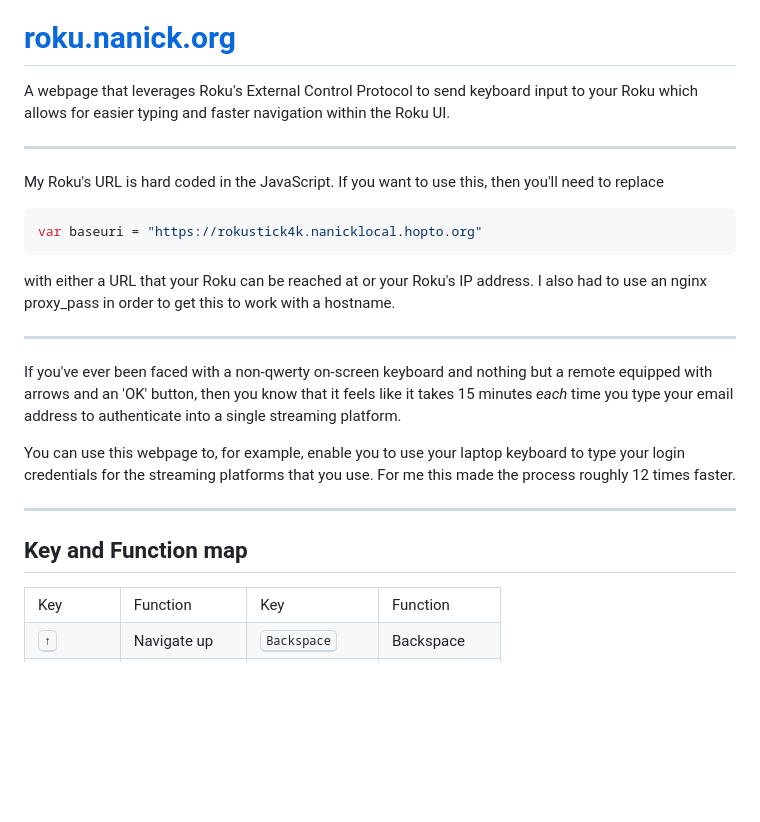
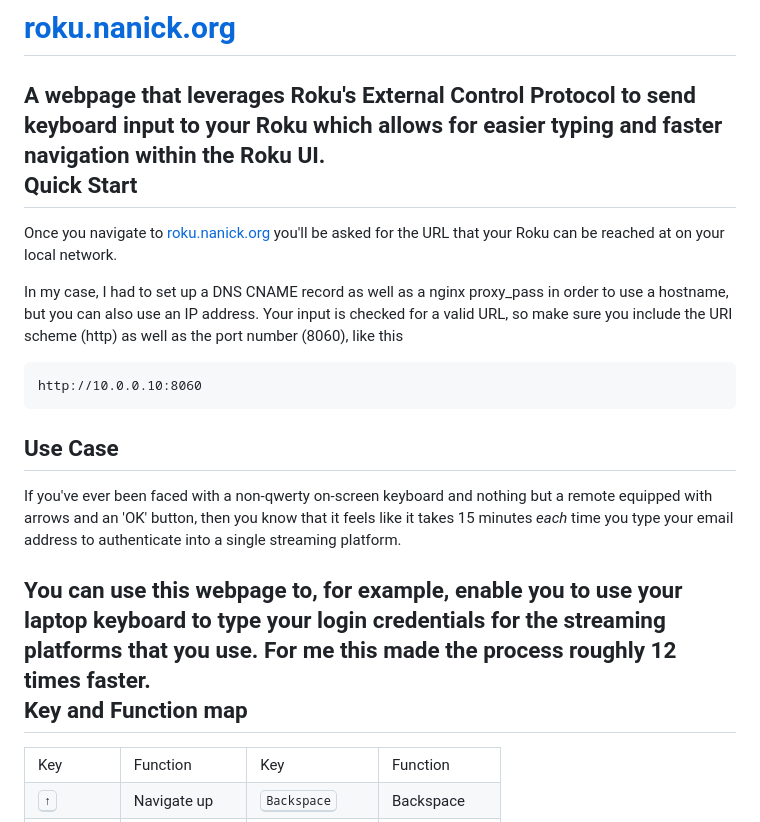
Before and after one commit to nstevens1040/roku.nanick.org, a Markdown page: README.md, the part around the change. Rendered like a GitHub page; blank space fills up the shorter version.

````diff
--- a/README.md
+++ b/README.md
@@ -1,20 +1,20 @@
 # [roku.nanick.org](https://roku.nanick.org)
 A webpage that leverages Roku's External Control Protocol to send keyboard input to your Roku which allows for easier typing and faster navigation within the Roku UI.
+**Quick Start**
+---
+Once you navigate to [roku.nanick.org](https://roku.nanick.org) you'll be asked for the URL that your Roku can be reached at on your local network.
 
----
-My Roku's URL is hard coded in the JavaScript. If you want to use this, then you'll need to replace
-```js
-var baseuri = "https://rokustick4k.nanicklocal.hopto.org"
+In my case, I had to set up a DNS CNAME record as well as a nginx proxy_pass in order to use a hostname, but you can also use an IP address. Your input is checked for a valid URL, so make sure you include the URI scheme (http) as well as the port number (8060), like this
 ```
-with either a URL that your Roku can be reached at or your Roku's IP address. I also had to use an nginx proxy_pass in order to get this to work with a hostname.
-
+http://10.0.0.10:8060
+```
+**Use Case**
 ---
 If you've ever been faced with a non-qwerty on-screen keyboard and nothing but a remote equipped with arrows and an 'OK' button, then you know that it feels like it takes 15 minutes <i>each</i> time you type your email address to authenticate into a single streaming platform.
 
 You can use this webpage to, for example, enable you to use your laptop keyboard to type your login credentials for the streaming platforms that you use. For me this made the process roughly 12 times faster.
-
+**Key and Function map**
 ---
-## Key and Function map
 
 <table id="table1">
     <tr>
````
